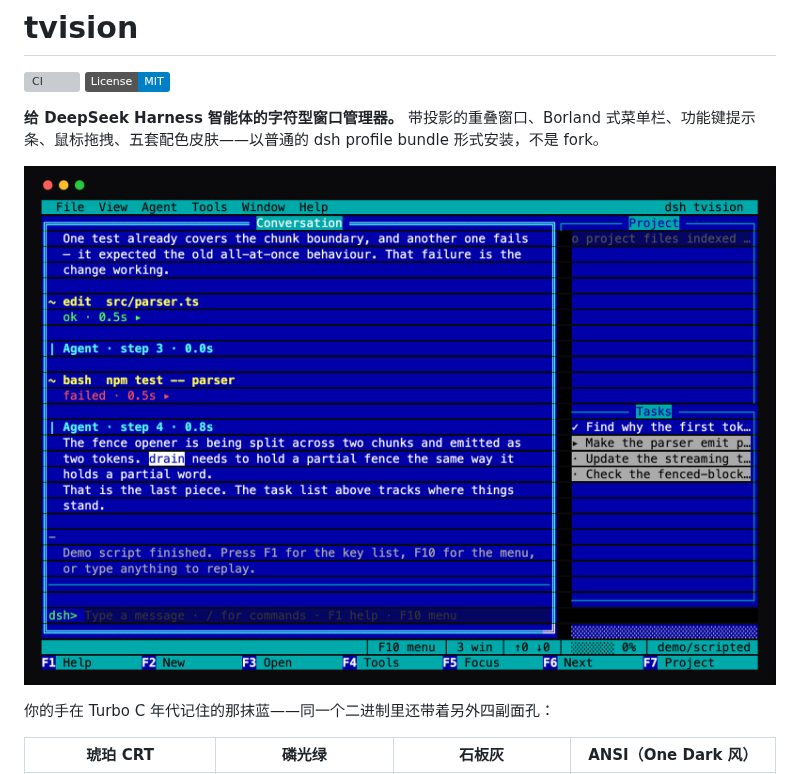
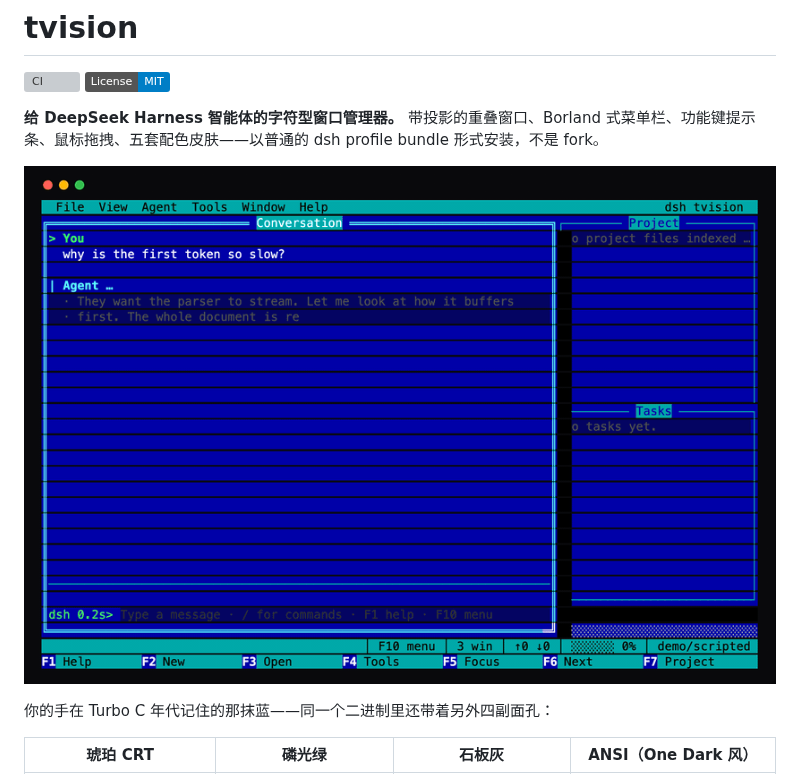
Before and after one commit to hongxin/dsh-tvision, a Markdown page: README.zh.md, the part around the change. GitHub-like rendering; pictures changed too: docs/screenshots/demo.gif (added); badges without logos; grey boxes are pictures that could not be loaded.

```diff
--- a/README.zh.md
+++ b/README.zh.md
@@ -5,7 +5,7 @@
 
 **给 DeepSeek Harness 智能体的字符型窗口管理器。** 带投影的重叠窗口、Borland 式菜单栏、功能键提示条、鼠标拖拽、五套配色皮肤——以普通的 dsh profile bundle 形式安装，不是 fork。
 
-![经典 Borland 蓝](docs/screenshots/tvision.png)
+![tvision 动图——菜单栏、一次智能体回合、五套皮肤](docs/screenshots/demo.gif)
 
 你的手在 Turbo C 年代记住的那抹蓝——同一个二进制里还带着另外四副面孔：
 
```
Also changed, not shown: README.md (+1 -1 lines).
